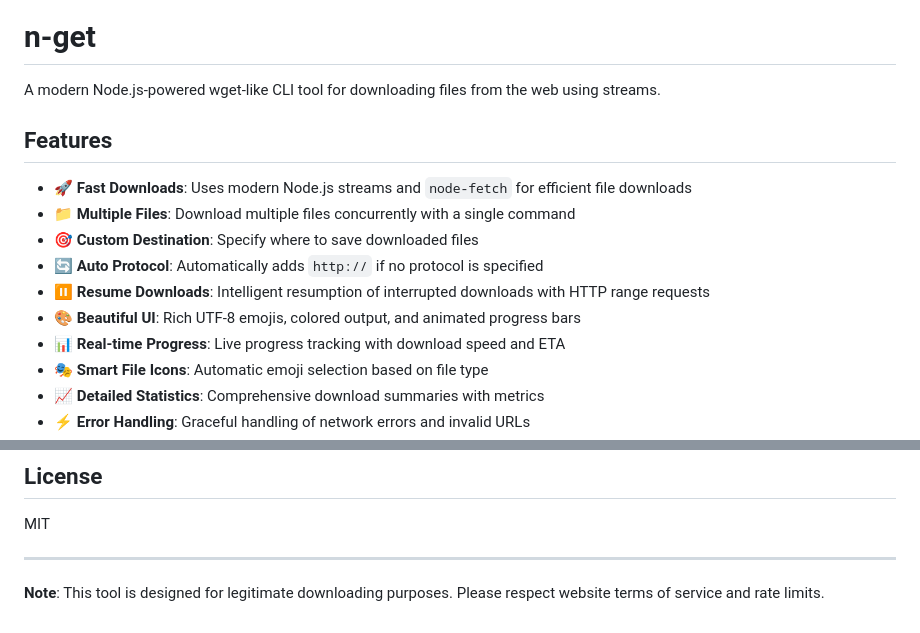
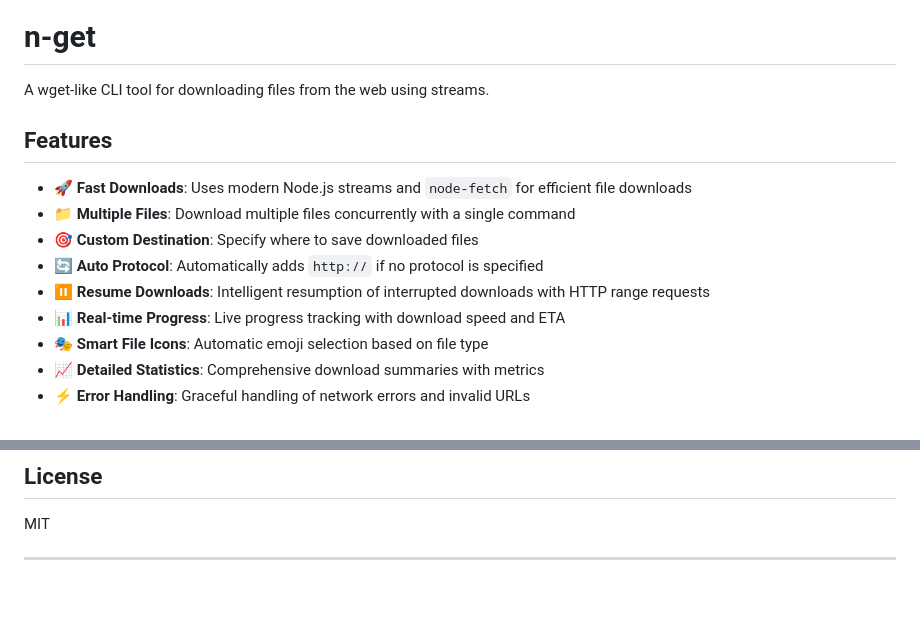
Before and after one commit to bingeboy/n-get, a Markdown page: README.md, 2 parts joined by grey strips. Drawn GitHub-style; blank space fills up the shorter version.

Commit message:
removed stupid copy (#34)

```diff
--- a/README.md
+++ b/README.md
@@ -2,7 +2,7 @@
 
 # n-get
 
-A modern Node.js-powered wget-like CLI tool for downloading files from the web using streams.
+A wget-like CLI tool for downloading files from the web using streams.
 
 ## Features
 
@@ -11,7 +11,6 @@ A modern Node.js-powered wget-like CLI tool for downloading files from the web u
 - 🎯 **Custom Destination**: Specify where to save downloaded files
 - 🔄 **Auto Protocol**: Automatically adds `http://` if no protocol is specified
 - ⏸️ **Resume Downloads**: Intelligent resumption of interrupted downloads with HTTP range requests
-- 🎨 **Beautiful UI**: Rich UTF-8 emojis, colored output, and animated progress bars
 - 📊 **Real-time Progress**: Live progress tracking with download speed and ETA
 - 🎭 **Smart File Icons**: Automatic emoji selection based on file type
 - 📈 **Detailed Statistics**: Comprehensive download summaries with metrics
@@ -173,5 +172,3 @@ The project includes comprehensive test coverage for:
 MIT
 
 ---
-
-**Note**: This tool is designed for legitimate downloading purposes. Please respect website terms of service and rate limits.
```
